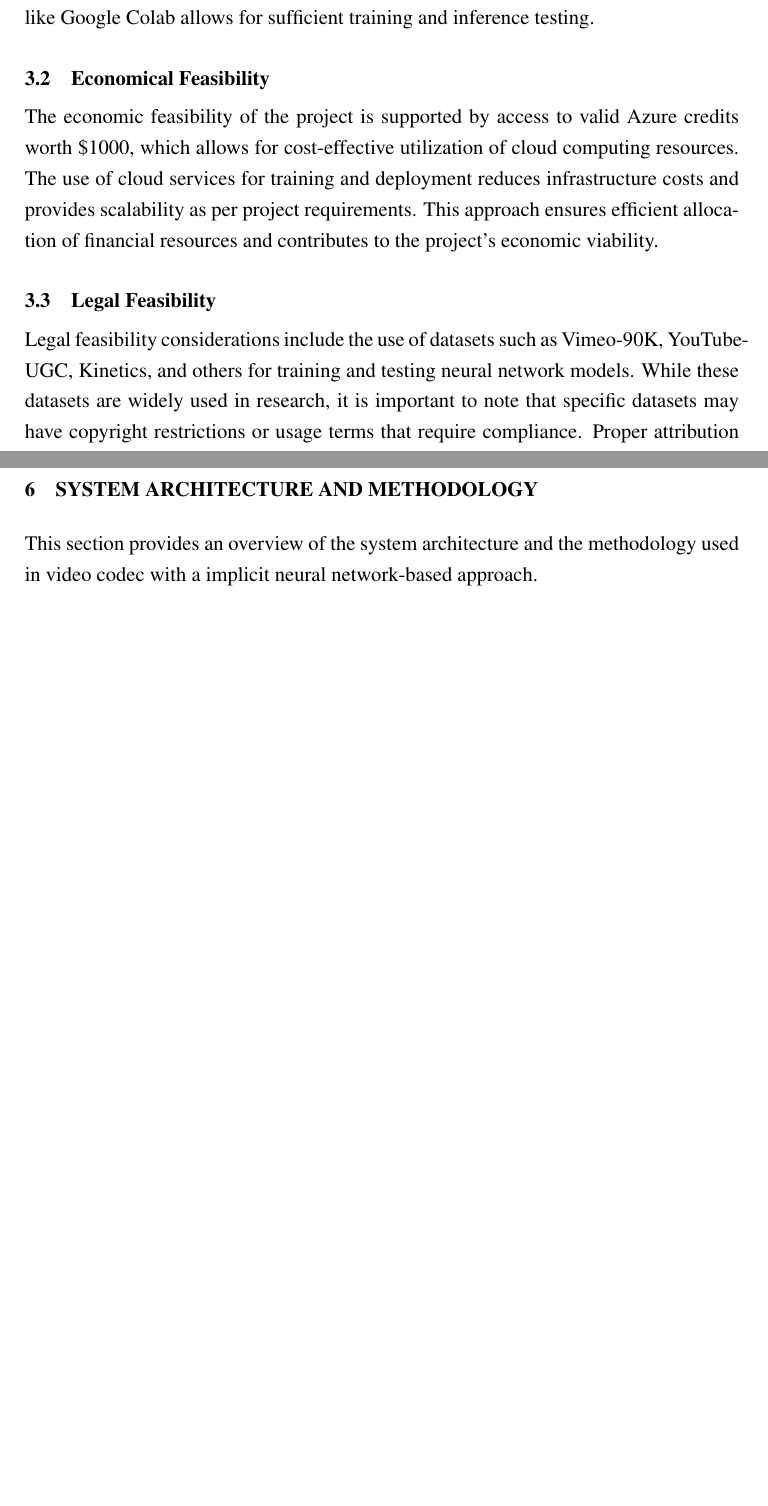
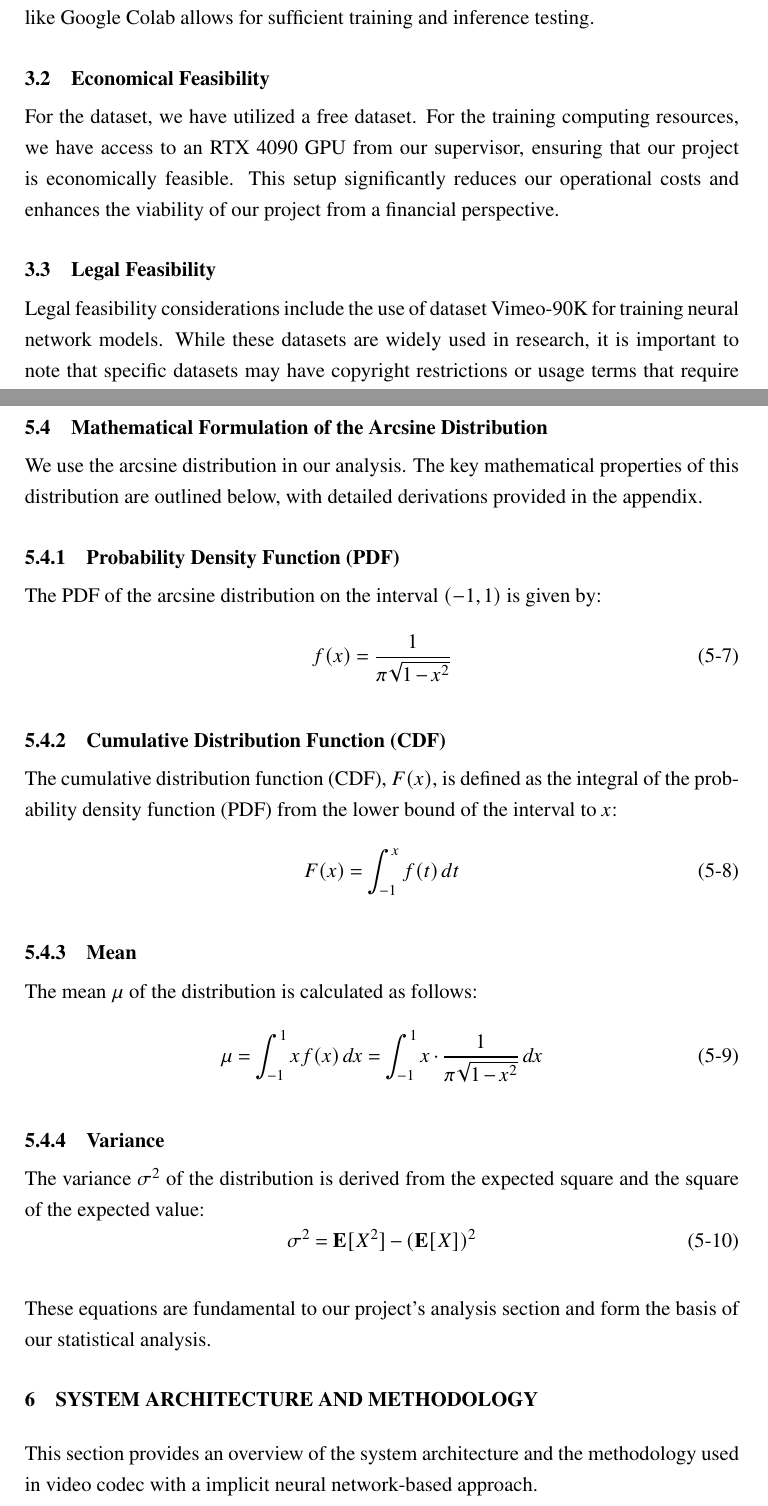
Before and after one commit to AC17dollars/Major-Project-Latex-Report, a LaTeX document (main.tex): two parts of pages 22 and 37 of 119 before the commit and two parts of pages 23 and 36 of 120 after it, joined at a grey line, cut so that both start at the same text, the shorter picture padded with empty space. Compiled offline with pdfLaTeX.

Commit message:
changes according to sir's review

```diff
--- a/main.tex
+++ b/main.tex
@@ -166,13 +167,12 @@ The feasibility analysis for the project includes technical feasibility, economi
     \subsection{Technical Feasibility}
     The required technologies for video compression, such as H.264, H.265/\gls{hevc}, VP9, AV1, and various encoding and decoding algorithms, are widely available. The project utilizes a neural network-based approach for video compression, thus the availability of computing powers through NVIDIA GTX 1650, NVIDIA RTX 4090 and platforms like Google Colab allows for sufficient training and inference testing.
     \subsection{Economical Feasibility}
-    The economic feasibility of the project is supported by access to valid Azure credits worth \$1000, which allows for cost-effective utilization of cloud computing resources. The use of cloud services for training and deployment reduces infrastructure costs and provides scalability as per project requirements. This approach ensures efficient allocation of financial resources and contributes to the project's economic viability.
+    For the dataset, we have utilized a free dataset. For the training computing resources, we have access to an RTX 4090 GPU from our supervisor, ensuring that our project is economically feasible. This setup significantly reduces our operational costs and enhances the viability of our project from a financial perspective.
     \subsection{Legal Feasibility}
-    Legal feasibility considerations include the use of datasets such as Vimeo-90K, YouTube-UGC, Kinetics, and others for training and testing neural network models. While these datasets are widely used in research, it is important to note that specific datasets may have copyright restrictions or usage terms that require compliance. Proper attribution and adherence to licensing terms are essential to ensure legal compliance and avoid copyright infringement issues.
+    Legal feasibility considerations include the use of dataset Vimeo-90K for training neural network models. While these datasets are widely used in research, it is important to note that specific datasets may have copyright restrictions or usage terms that require compliance. Proper attribution and adherence to licensing terms are essential to ensure legal compliance and avoid copyright infringement issues.
     \subsection{Schedule Feasibility}
     Effective project management practices, including task prioritization, milestone tracking, and regular progress evaluations, are implemented to ensure timely completion of project objectives. The utilization of project management tools and techniques, along with efficient resource allocation, facilitates meeting project deadlines and achieving desired outcomes within the specified time frame. The overview of our project schedule can be seen on \autoref{fig:gantt}.
 \pagebreak
-
 
 \section{\MakeUppercase{Theoretical Background}}
     \subsection{Introduction to Implicit Neural Networks (INNs)}
@@ -435,6 +397,38 @@ where \( \Gamma(P, Q) \) is the set of all possible joint distributions whose ma
 
 \pagebreak
 
+
+\subsection{Mathematical Formulation of the Arcsine Distribution}
+
+We use the arcsine distribution in our analysis. The key mathematical properties of this distribution are outlined below, with detailed derivations provided in the appendix.
+
+\subsubsection{Probability Density Function (PDF)}
+The PDF of the arcsine distribution on the interval \((-1, 1)\) is given by:
+\begin{equation}
+f(x) = \frac{1}{\pi \sqrt{1-x^2}}
+\end{equation}
+
+\subsubsection{Cumulative Distribution Function (CDF)}
+The cumulative distribution function (CDF), \( F(x) \), is defined as the integral of the probability density function (PDF) from the lower bound of the interval to \( x \):
+\begin{equation}
+F(x) = \int_{-1}^{x} f(t) \, dt
+\end{equation}
+
+\subsubsection{Mean}
+The mean \(\mu\) of the distribution is calculated as follows:
+\begin{equation}
+\mu = \int_{-1}^{1} x f(x) \, dx = \int_{-1}^{1} x \cdot \frac{1}{\pi \sqrt{1-x^2}} \, dx
+\end{equation}
+
+\subsubsection{Variance}
+The variance \(\sigma^2\) of the distribution is derived from the expected square and the square of the expected value:
+\begin{equation}
+\sigma^2 = \mathbf{E}[X^2] - (\mathbf{E}[X])^2
+\end{equation}
+
+These equations are fundamental to our project's analysis section and form the basis of our statistical analysis.
+
+
 \section{\MakeUppercase{System Architecture and Methodology}}
 This section provides an overview of the system architecture and the methodology used in video \gls{codec} with a implicit neural network-based approach.
     \subsection{Block Diagram}
```
Also changed, not shown: main.tex (112 more changed lines).
